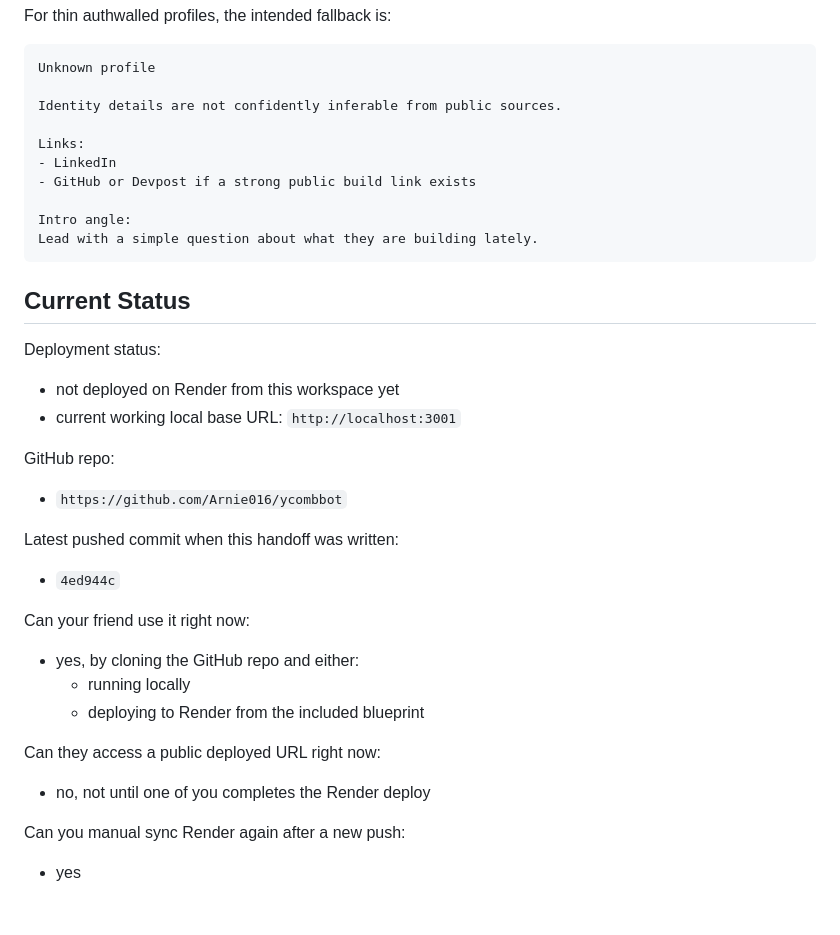
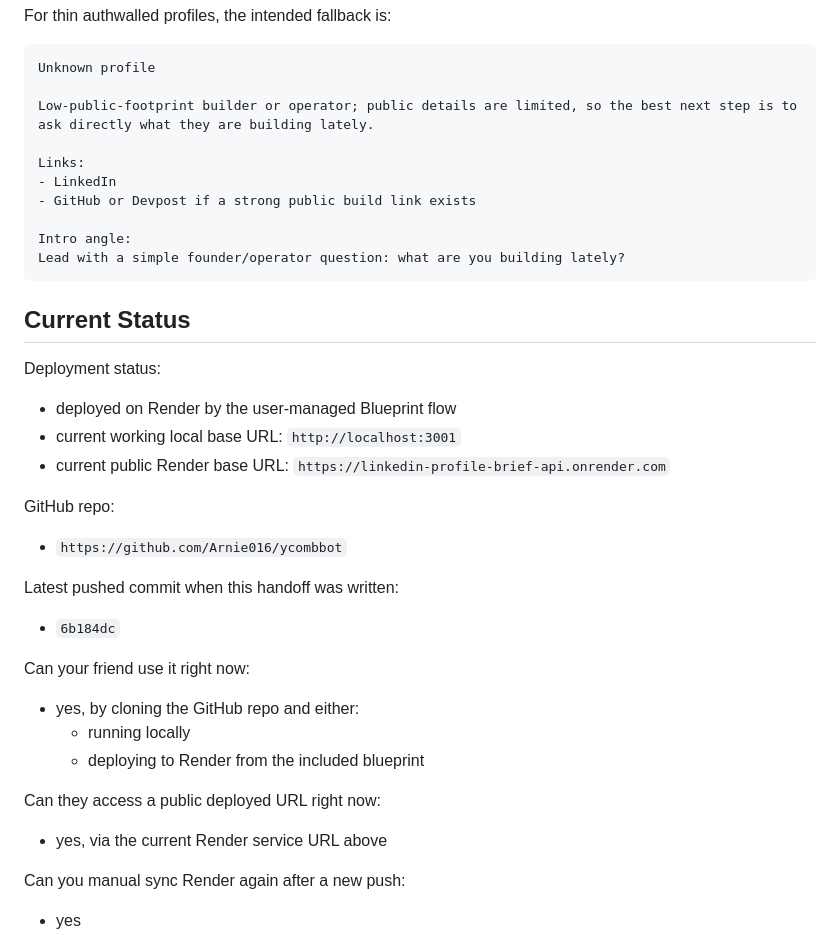
Before and after one commit to Arnie016/ycombbot, a Markdown page: skills/whatsapp-profile-api/SKILL.md, the part around one of its changes. Drawn GitHub-style; blank space fills up the shorter version.

````diff
--- a/skills/whatsapp-profile-api/SKILL.md
+++ b/skills/whatsapp-profile-api/SKILL.md
@@ -43,27 +43,28 @@ For thin authwalled profiles, the intended fallback is:
 ```text
 Unknown profile
 
-Identity details are not confidently inferable from public sources.
+Low-public-footprint builder or operator; public details are limited, so the best next step is to ask directly what they are building lately.
 
 Links:
 - LinkedIn
 - GitHub or Devpost if a strong public build link exists
 
 Intro angle:
-Lead with a simple question about what they are building lately.
+Lead with a simple founder/operator question: what are you building lately?
 ```
 
 ## Current Status
 
 Deployment status:
-- not deployed on Render from this workspace yet
+- deployed on Render by the user-managed Blueprint flow
 - current working local base URL: `http://localhost:3001`
+- current public Render base URL: `https://linkedin-profile-brief-api.onrender.com`
 
 GitHub repo:
 - `https://github.com/Arnie016/ycombbot`
 
 Latest pushed commit when this handoff was written:
-- `4ed944c`
+- `6b184dc`
 
 Can your friend use it right now:
 - yes, by cloning the GitHub repo and either:
@@ -71,7 +72,7 @@ Can your friend use it right now:
   - deploying to Render from the included blueprint
 
 Can they access a public deployed URL right now:
-- no, not until one of you completes the Render deploy
+- yes, via the current Render service URL above
 
 Can you manual sync Render again after a new push:
 - yes
````
Also changed, not shown: other parts of skills/whatsapp-profile-api/SKILL.md (+36 -0 lines).
